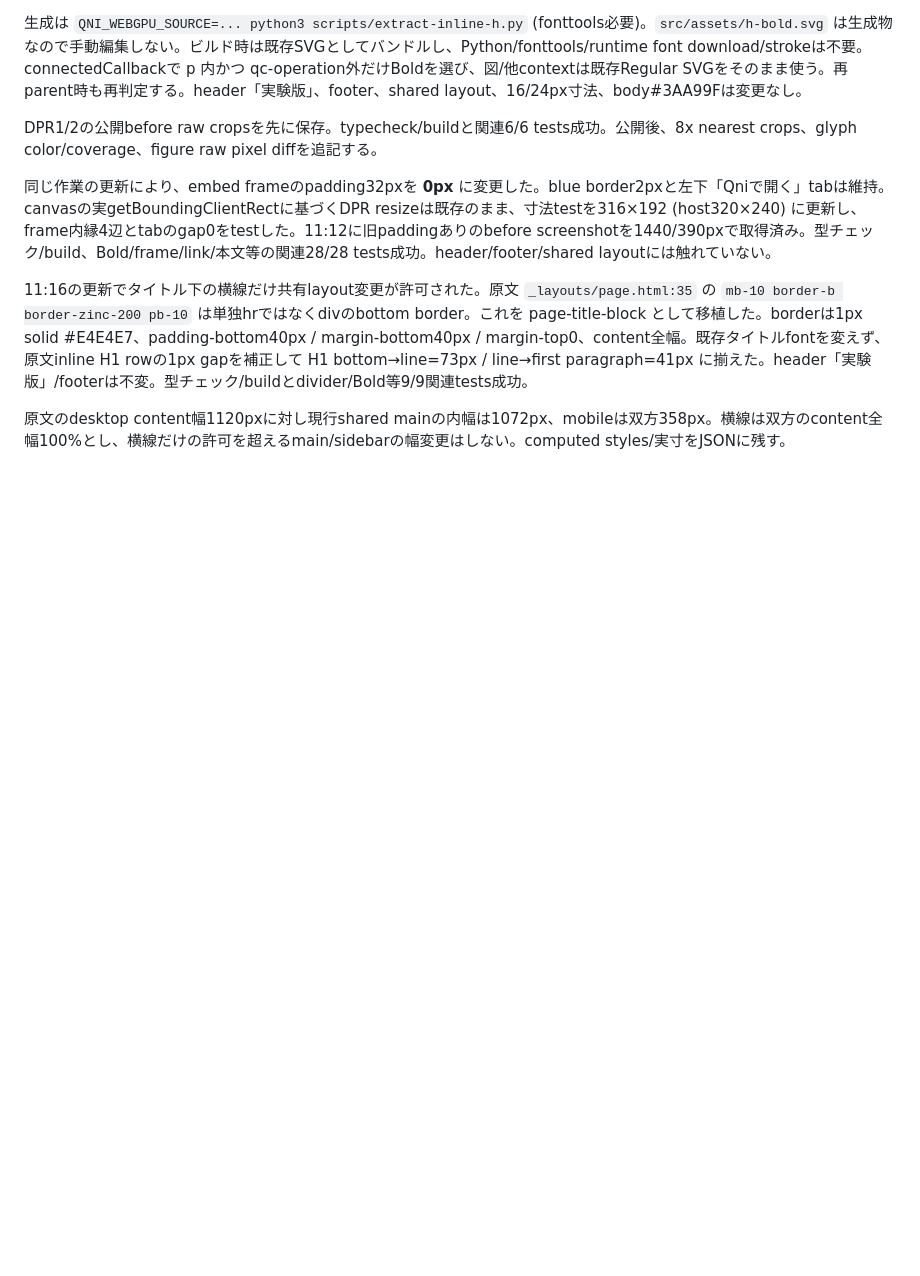
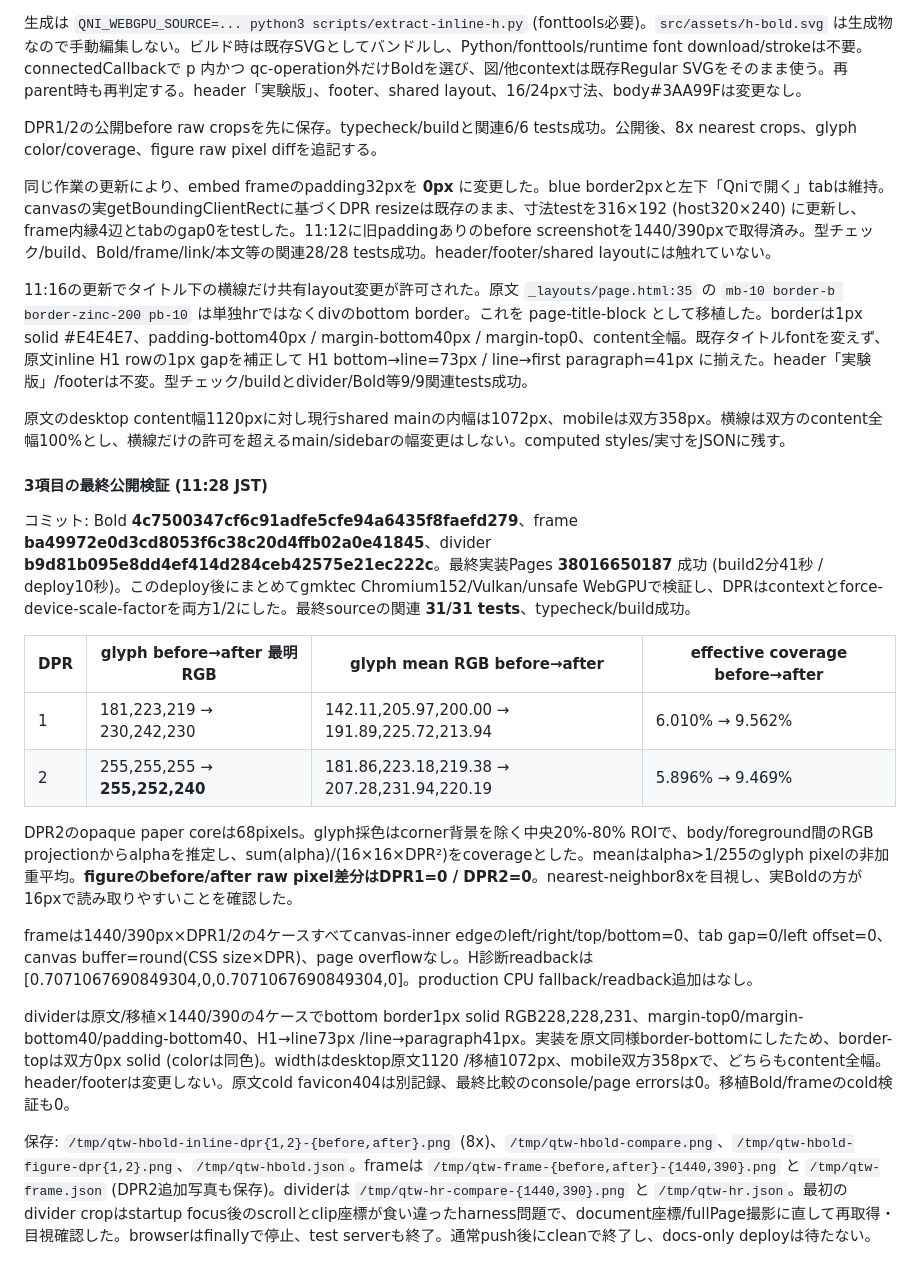
Before and after one commit to qniapp/qni-tutorial-webgpu, a Markdown page: docs/h-gate-page-fixes.md, the part around the change. Drawn GitHub-style; blank space fills up the shorter version.

Commit message:
docs: verify bold H frame edges and title divider

```diff
--- a/docs/h-gate-page-fixes.md
+++ b/docs/h-gate-page-fixes.md
@@ -170,3 +170,20 @@ DPR1/2の公開before raw cropsを先に保存。typecheck/buildと関連6/6 tes
 11:16の更新でタイトル下の横線だけ共有layout変更が許可された。原文 `_layouts/page.html:35` の `mb-10 border-b border-zinc-200 pb-10` は単独hrではなくdivのbottom border。これを page-title-block として移植した。borderは1px solid #E4E4E7、padding-bottom40px / margin-bottom40px / margin-top0、content全幅。既存タイトルfontを変えず、原文inline H1 rowの1px gapを補正して H1 bottom→line=73px / line→first paragraph=41px に揃えた。header「実験版」/footerは不変。型チェック/buildとdivider/Bold等9/9関連tests成功。
 
 原文のdesktop content幅1120pxに対し現行shared mainの内幅は1072px、mobileは双方358px。横線は双方のcontent全幅100%とし、横線だけの許可を超えるmain/sidebarの幅変更はしない。computed styles/実寸をJSONに残す。
+
+#### 3項目の最終公開検証 (11:28 JST)
+
+コミット: Bold **4c7500347cf6c91adfe5cfe94a6435f8faefd279**、frame **ba49972e0d3cd8053f6c38c20d4ffb02a0e41845**、divider **b9d81b095e8dd4ef414d284ceb42575e21ec222c**。最終実装Pages **38016650187** 成功 (build2分41秒 / deploy10秒)。このdeploy後にまとめてgmktec Chromium152/Vulkan/unsafe WebGPUで検証し、DPRはcontextとforce-device-scale-factorを両方1/2にした。最終sourceの関連 **31/31 tests**、typecheck/build成功。
+
+| DPR | glyph before→after 最明RGB | glyph mean RGB before→after | effective coverage before→after |
+| --- | --- | --- | --- |
+| 1 | 181,223,219 → 230,242,230 | 142.11,205.97,200.00 → 191.89,225.72,213.94 | 6.010% → 9.562% |
+| 2 | 255,255,255 → **255,252,240** | 181.86,223.18,219.38 → 207.28,231.94,220.19 | 5.896% → 9.469% |
+
+DPR2のopaque paper coreは68pixels。glyph採色はcorner背景を除く中央20%-80% ROIで、body/foreground間のRGB projectionからalphaを推定し、sum(alpha)/(16×16×DPR²)をcoverageとした。meanはalpha>1/255のglyph pixelの非加重平均。**figureのbefore/after raw pixel差分はDPR1=0 / DPR2=0**。nearest-neighbor8xを目視し、実Boldの方が16pxで読み取りやすいことを確認した。
+
+frameは1440/390px×DPR1/2の4ケースすべてcanvas-inner edgeのleft/right/top/bottom=0、tab gap=0/left offset=0、canvas buffer=round(CSS size×DPR)、page overflowなし。H診断readbackは[0.7071067690849304,0,0.7071067690849304,0]。production CPU fallback/readback追加はなし。
+
+dividerは原文/移植×1440/390の4ケースでbottom border1px solid RGB228,228,231、margin-top0/margin-bottom40/padding-bottom40、H1→line73px /line→paragraph41px。実装を原文同様border-bottomにしたため、border-topは双方0px solid (colorは同色)。widthはdesktop原文1120 /移植1072px、mobile双方358pxで、どちらもcontent全幅。header/footerは変更しない。原文cold favicon404は別記録、最終比較のconsole/page errorsは0。移植Bold/frameのcold検証も0。
+
+保存: `/tmp/qtw-hbold-inline-dpr{1,2}-{before,after}.png` (8x)、`/tmp/qtw-hbold-compare.png`、`/tmp/qtw-hbold-figure-dpr{1,2}.png`、`/tmp/qtw-hbold.json`。frameは `/tmp/qtw-frame-{before,after}-{1440,390}.png` と `/tmp/qtw-frame.json` (DPR2追加写真も保存)。dividerは `/tmp/qtw-hr-compare-{1440,390}.png` と `/tmp/qtw-hr.json`。最初のdivider cropはstartup focus後のscrollとclip座標が食い違ったharness問題で、document座標/fullPage撮影に直して再取得・目視確認した。browserはfinallyで停止、test serverも終了。通常push後にcleanで終了し、docs-only deployは待たない。
```
